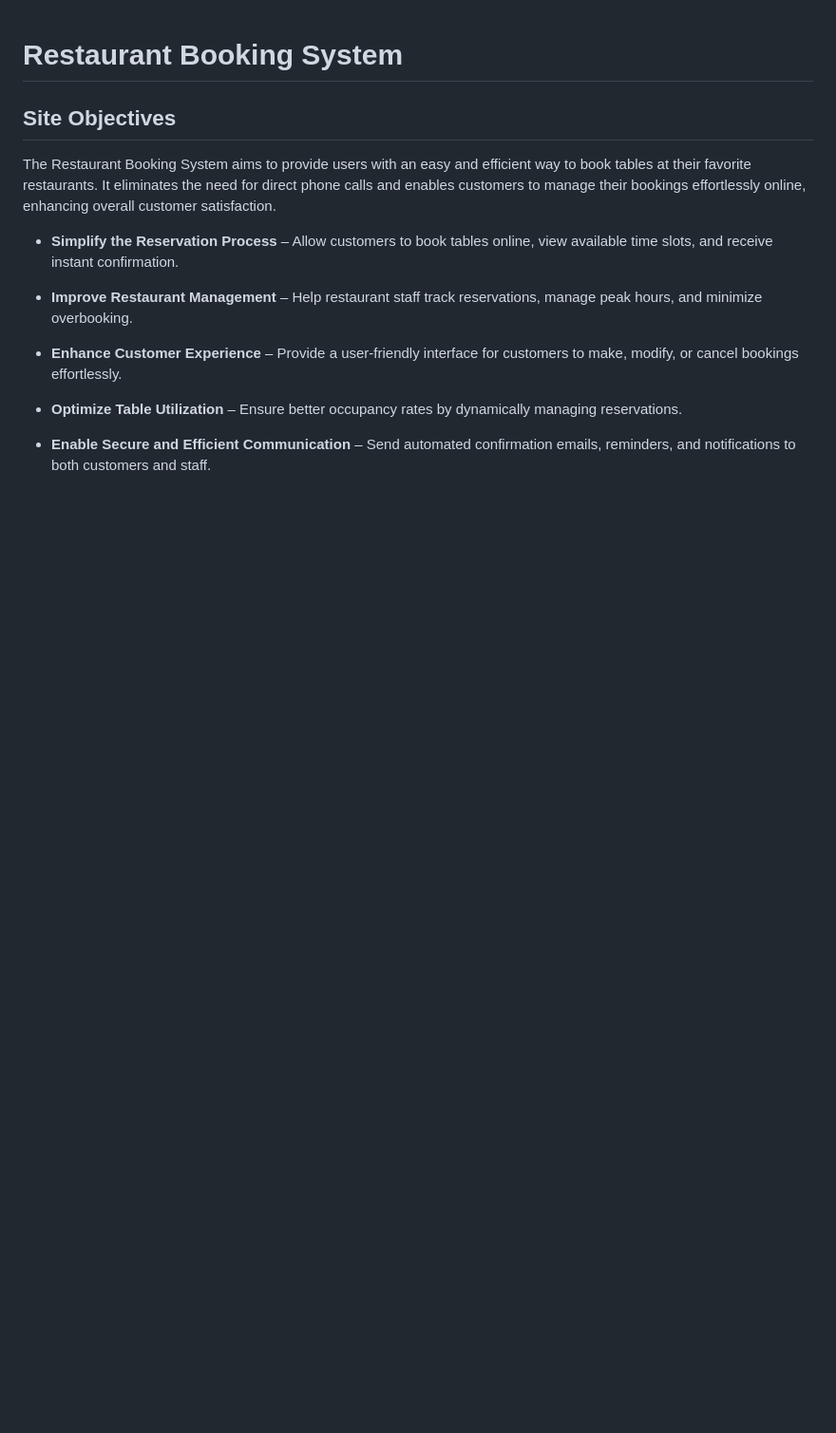
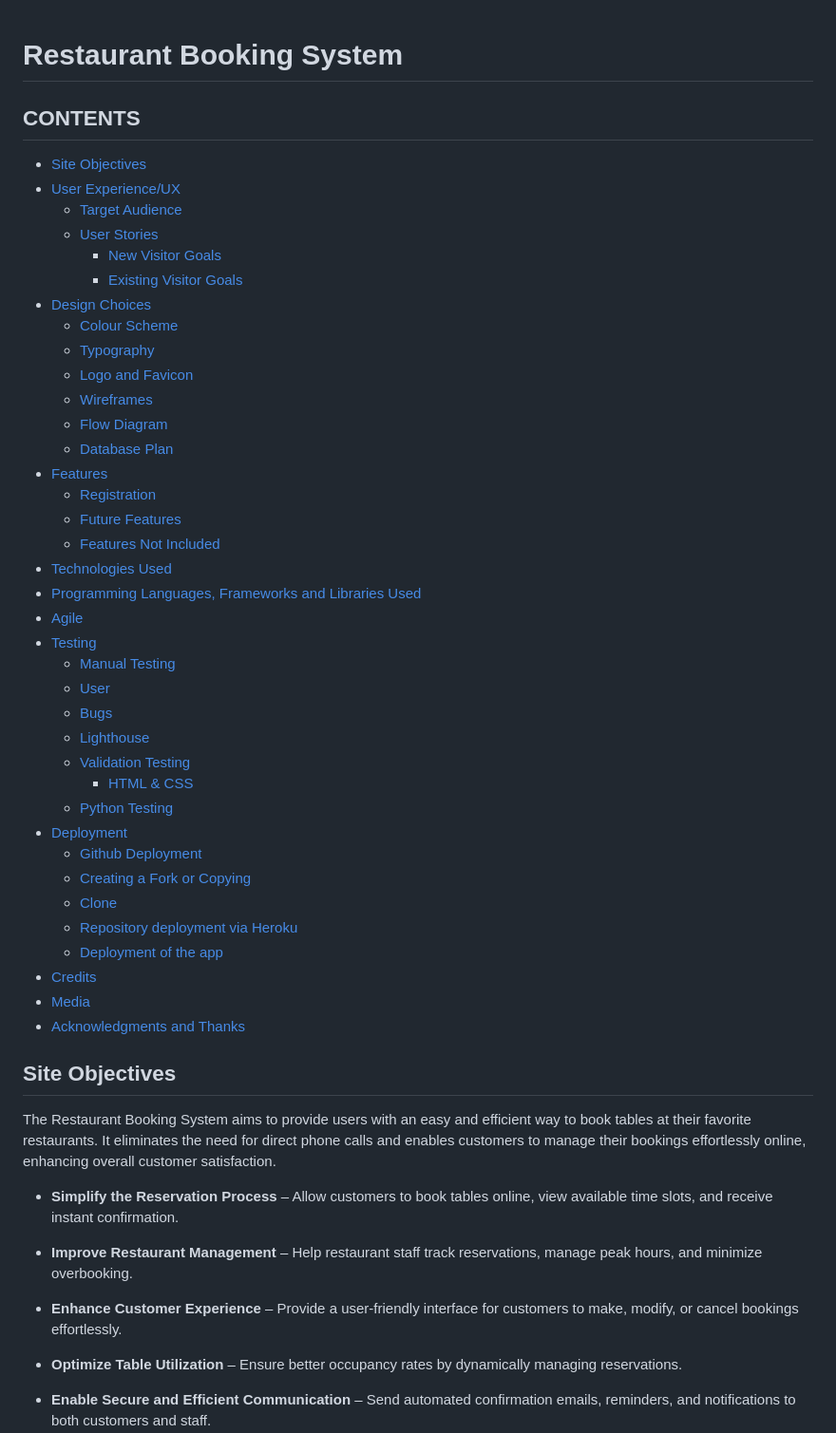
Before and after one commit to yohannes2025/pp4restaurant-booking-system, a Markdown page: README.md, the part around the change. Shown at 95% size. GitHub-like rendering; blank space fills up the shorter version.

Commit message:
doc: Add Content  to README.md file

```diff
--- a/README.md
+++ b/README.md
@@ -1,4 +1,45 @@
+
 # Restaurant Booking System
+
+## CONTENTS
+- [Site Objectives](#site-objectives)
+- [User Experience/UX](#user-experienceux)
+  - [Target Audience](#target-audience)
+  - [User Stories](#user-stories)
+    - [New Visitor Goals](#new-visitor-goals)
+    - [Existing Visitor Goals](#existing-visitor-goals)
+- [Design Choices](#design-choices)
+  - [Colour Scheme](#colour-scheme)
+  - [Typography](#typography)
+  - [Logo and Favicon](#logo-and-favicon)
+  - [Wireframes](#wireframes)
+  - [Flow Diagram](#flow-diagram)
+  - [Database Plan](#database-plan)
+- [Features](#features)
+  - [Registration](#registration)
+  - [Future Features](#future-features)
+  - [Features Not Included](#features-not-included)
+- [Technologies Used](#technologies-used)
+- [Programming Languages, Frameworks and Libraries Used](#programming-languages-frameworks-and-libraries-used)
+- [Agile](#agile)
+- [Testing](#testing)
+  - [Manual Testing](#manual-testing)
+  - [User](#user)
+  - [Bugs](#bugs)
+  - [Lighthouse](#lighthouse)
+  - [Validation Testing](#validation-testing)
+    - [HTML & CSS](#html--css)
+  - [Python Testing](#python-testing)
+- [Deployment](#deployment)
+  - [Github Deployment](#github-deployment)
+  - [Creating a Fork or Copying](#creating-a-fork-or-copying)
+  - [Clone](#clone)
+  - [Repository deployment via Heroku](#repository-deployment-via-heroku)
+  - [Deployment of the app](#deployment-of-the-app)
+- [Credits](#credits)
+- [Media](#media)
+- [Acknowledgments and Thanks](#acknowledgments-and-thanks)
+
 
 ## Site Objectives
 The Restaurant Booking System aims to provide users with an easy and efficient way to book tables at their favorite restaurants. It eliminates the need for direct phone calls and enables customers to manage their bookings effortlessly online, enhancing overall customer satisfaction.
```
